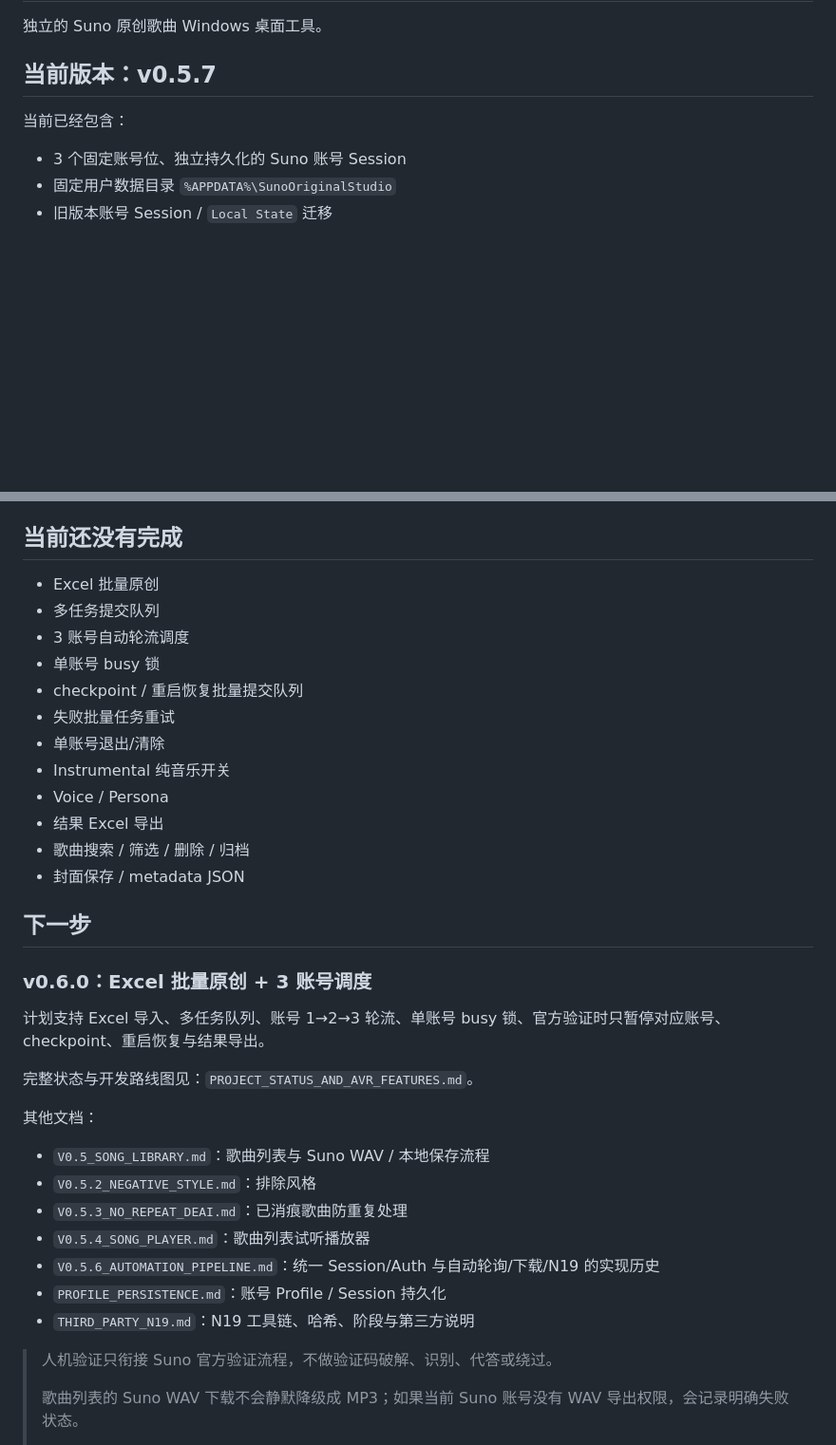
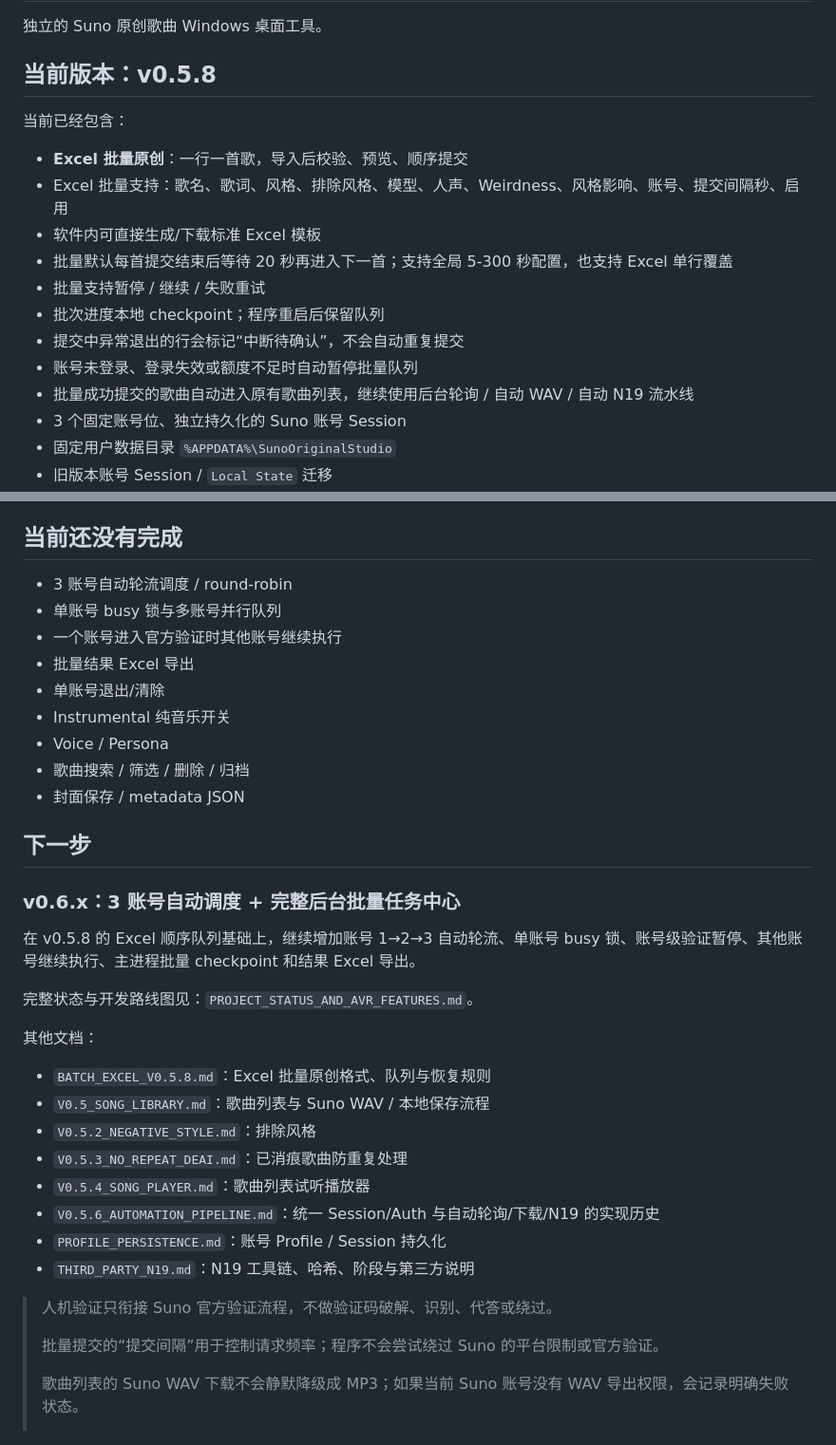
Before and after one commit to ximishan/SunoOriginalStudio, a Markdown page: README.md, 2 parts joined by grey strips. Shown at 95% size. Drawn GitHub-style; blank space fills up the shorter version.

Commit message:
Update README for v0.5.8 Excel batch

```diff
--- a/README.md
+++ b/README.md
@@ -2,10 +2,19 @@
 
 独立的 Suno 原创歌曲 Windows 桌面工具。
 
-## 当前版本：v0.5.7
+## 当前版本：v0.5.8
 
 当前已经包含：
 
+- **Excel 批量原创**：一行一首歌，导入后校验、预览、顺序提交
+- Excel 批量支持：歌名、歌词、风格、排除风格、模型、人声、Weirdness、风格影响、账号、提交间隔秒、启用
+- 软件内可直接生成/下载标准 Excel 模板
+- 批量默认每首提交结束后等待 20 秒再进入下一首；支持全局 5-300 秒配置，也支持 Excel 单行覆盖
+- 批量支持暂停 / 继续 / 失败重试
+- 批次进度本地 checkpoint；程序重启后保留队列
+- 提交中异常退出的行会标记“中断待确认”，不会自动重复提交
+- 账号未登录、登录失效或额度不足时自动暂停批量队列
+- 批量成功提交的歌曲自动进入原有歌曲列表，继续使用后台轮询 / 自动 WAV / 自动 N19 流水线
 - 3 个固定账号位、独立持久化的 Suno 账号 Session
 - 固定用户数据目录 `%APPDATA%\SunoOriginalStudio`
 - 旧版本账号 Session / `Local State` 迁移
@@ -45,29 +54,27 @@
 
 ## 当前还没有完成
 
-- Excel 批量原创
-- 多任务提交队列
-- 3 账号自动轮流调度
-- 单账号 busy 锁
-- checkpoint / 重启恢复批量提交队列
-- 失败批量任务重试
+- 3 账号自动轮流调度 / round-robin
+- 单账号 busy 锁与多账号并行队列
+- 一个账号进入官方验证时其他账号继续执行
+- 批量结果 Excel 导出
 - 单账号退出/清除
 - Instrumental 纯音乐开关
 - Voice / Persona
-- 结果 Excel 导出
 - 歌曲搜索 / 筛选 / 删除 / 归档
 - 封面保存 / metadata JSON
 
 ## 下一步
 
-### v0.6.0：Excel 批量原创 + 3 账号调度
+### v0.6.x：3 账号自动调度 + 完整后台批量任务中心
 
-计划支持 Excel 导入、多任务队列、账号 1→2→3 轮流、单账号 busy 锁、官方验证时只暂停对应账号、checkpoint、重启恢复与结果导出。
+在 v0.5.8 的 Excel 顺序队列基础上，继续增加账号 1→2→3 自动轮流、单账号 busy 锁、账号级验证暂停、其他账号继续执行、主进程批量 checkpoint 和结果 Excel 导出。
 
 完整状态与开发路线图见：`PROJECT_STATUS_AND_AVR_FEATURES.md`。
 
 其他文档：
 
+- `BATCH_EXCEL_V0.5.8.md`：Excel 批量原创格式、队列与恢复规则
 - `V0.5_SONG_LIBRARY.md`：歌曲列表与 Suno WAV / 本地保存流程
 - `V0.5.2_NEGATIVE_STYLE.md`：排除风格
 - `V0.5.3_NO_REPEAT_DEAI.md`：已消痕歌曲防重复处理
@@ -78,6 +85,8 @@
 
 > 人机验证只衔接 Suno 官方验证流程，不做验证码破解、识别、代答或绕过。
 >
+> 批量提交的“提交间隔”用于控制请求频率；程序不会尝试绕过 Suno 的平台限制或官方验证。
+>
 > 歌曲列表的 Suno WAV 下载不会静默降级成 MP3；如果当前 Suno 账号没有 WAV 导出权限，会记录明确失败状态。
 >
 > N19 使用与观察到的 AVR 1.77.0 相同工具链、阶段顺序和参数。由于原链路包含 SoX `dither -s`，独立运行之间不承诺最终 WAV 文件哈希绝对一致。
```
